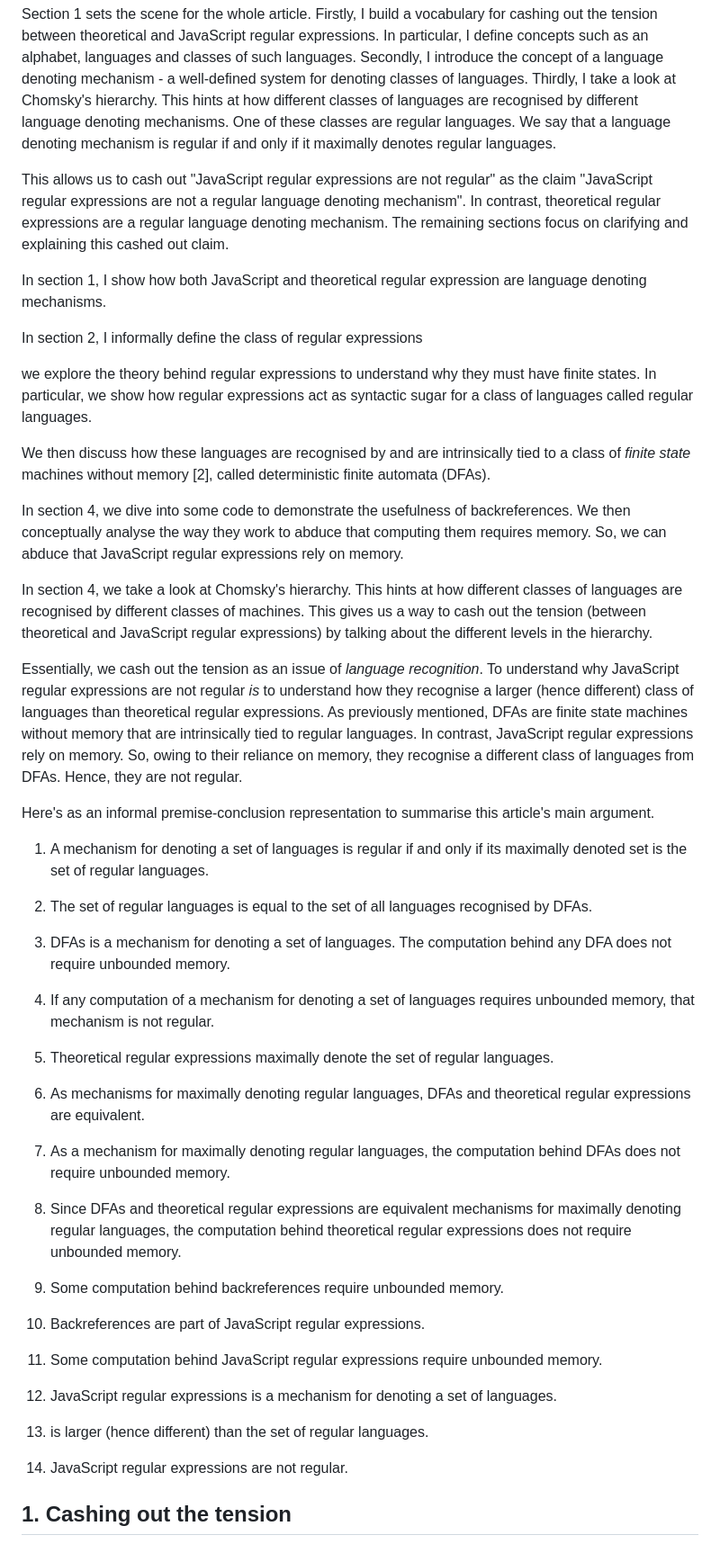
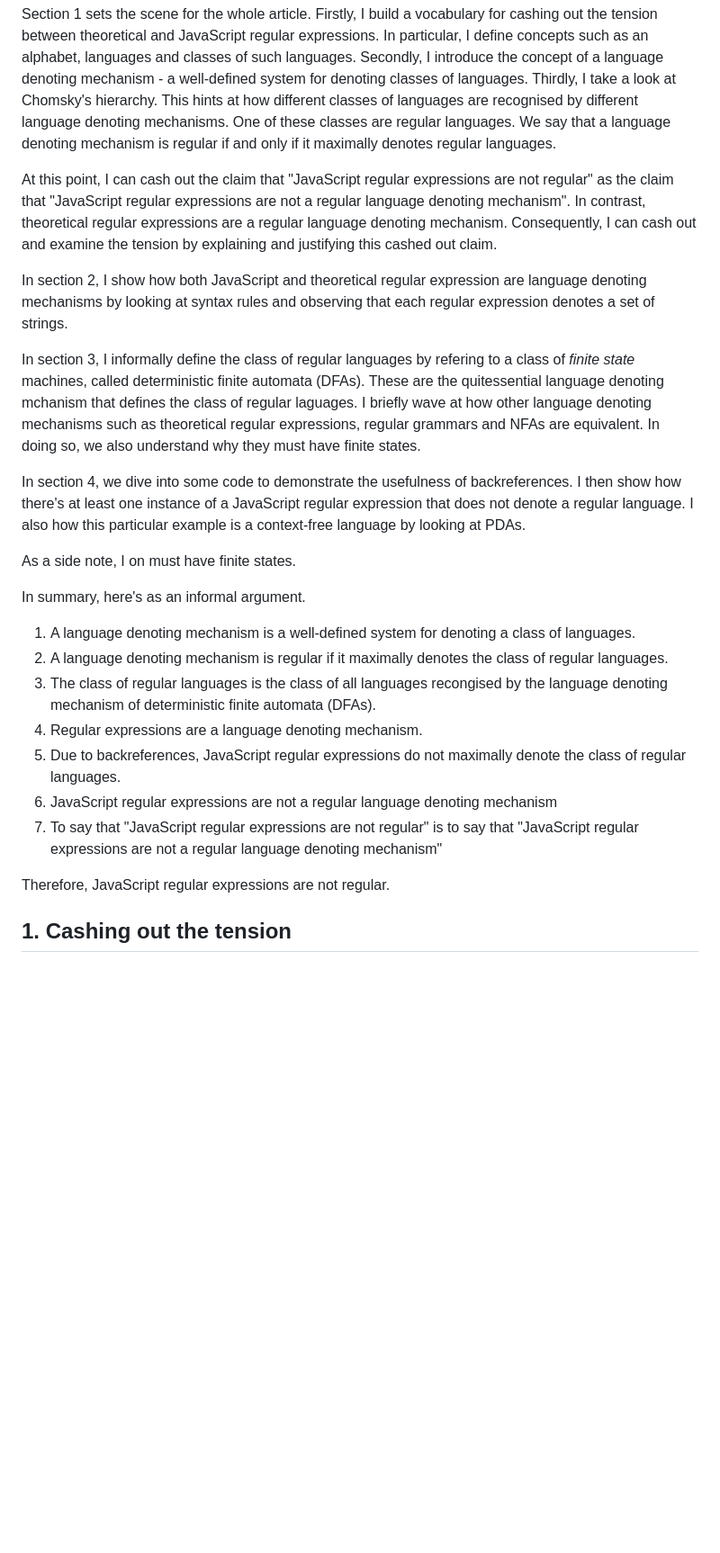
Before and after one commit to houzyk/thephilosophicalcode, a Markdown page: content/articles/irregular-javascript-expressions.md, the part around one of its changes. Shown at 90% size. Rendered like a GitHub page; blank space fills up the shorter version.

Commit message:
polish abstract

```diff
--- a/content/articles/irregular-javascript-expressions.md
+++ b/content/articles/irregular-javascript-expressions.md
@@ -22,45 +22,27 @@ By drawing on ideas from this note, this article is organised into four sections
 
 Section 1 sets the scene for the whole article. Firstly, I build a vocabulary for cashing out the tension between theoretical and JavaScript regular expressions. In particular, I define concepts such as an alphabet, languages and classes of such languages. Secondly, I introduce the concept of a language denoting mechanism - a well-defined system for denoting classes of languages. Thirdly, I take a look at Chomsky's hierarchy. This hints at how different classes of languages are recognised by different language denoting mechanisms. One of these classes are regular languages. We say that a language denoting mechanism is regular if and only if it maximally denotes regular languages.
 
-This allows us to cash out "JavaScript regular expressions are not regular" as the claim "JavaScript regular expressions are not a regular language denoting mechanism". In contrast, theoretical regular expressions are a regular language denoting mechanism. The remaining sections focus on clarifying and explaining this cashed out claim.
+At this point, I can cash out the claim that "JavaScript regular expressions are not regular" as the claim that "JavaScript regular expressions are not a regular language denoting mechanism". In contrast, theoretical regular expressions are a regular language denoting mechanism. Consequently, I can cash out and examine the tension by explaining and justifying this cashed out claim.
 
-In section 1, I show how both JavaScript and theoretical regular expression are language denoting mechanisms.
+In section 2, I show how both JavaScript and theoretical regular expression are language denoting mechanisms by looking at syntax rules and observing that each regular expression denotes a set of strings.
 
-In section 2, I informally define the class of regular expressions
+In section 3, I informally define the class of regular languages by refering to a class of *finite state* machines, called deterministic finite automata (DFAs). These are the quitessential language denoting mchanism that defines the class of regular laguages. I briefly wave at how other language denoting mechanisms such as theoretical regular expressions, regular grammars and NFAs are equivalent. In doing so, we also understand why they must have finite states.
 
+In section 4, we dive into some code to demonstrate the usefulness of backreferences. I then show how there's at least one instance of a JavaScript regular expression that does not denote a regular language. I also how this particular example is a context-free language by looking at PDAs.
 
-we explore the theory behind regular expressions to understand why they must have finite states. In particular, we show how regular expressions act as syntactic sugar for a class of languages called regular languages.
+As a side note, I on must have finite states.
 
+In summary, here's as an informal argument.
 
-We then discuss how these languages are recognised by and are intrinsically tied to a class of *finite state* machines without memory [2], called deterministic finite automata (DFAs).
+1. A language denoting mechanism is a well-defined system for denoting a class of languages.
+2. A language denoting mechanism is regular if it maximally denotes the class of regular languages.
+3. The class of regular languages is the class of all languages recongised by the language denoting mechanism of deterministic finite automata (DFAs).
+3. Regular expressions are a language denoting mechanism.
+4. Due to backreferences, JavaScript regular expressions do not maximally denote the class of regular languages.
+5. JavaScript regular expressions are not a regular language denoting mechanism
+4. To say that "JavaScript regular expressions are not regular" is to say that "JavaScript regular expressions are not a regular language denoting mechanism"
 
-In section 4, we dive into some code to demonstrate the usefulness of backreferences. We then conceptually analyse the way they work to abduce that computing them requires memory. So, we can abduce that JavaScript regular expressions rely on memory.
-
-
-In section 4, we take a look at Chomsky's hierarchy. This hints at how different classes of languages are recognised by different classes of machines. This gives us a way to cash out the tension (between theoretical and JavaScript regular expressions) by talking about the different levels in the hierarchy.
-
-Essentially, we cash out the tension as an issue of *language recognition*. To understand why JavaScript regular expressions are not regular *is* to understand how they recognise a larger (hence different) class of languages than theoretical regular expressions. As previously mentioned, DFAs are finite state machines without memory that are intrinsically tied to regular languages. In contrast, JavaScript regular expressions rely on memory. So, owing to their reliance on memory, they recognise a different class of languages from DFAs. Hence, they are not regular.
-
-Here's as an informal premise-conclusion representation to summarise this article's main argument.
-
-1. A mechanism for denoting a set of languages is regular if and only if its maximally denoted set is the set of regular languages.
-2. The set of regular languages is equal to the set of all languages recognised by DFAs.
-3. DFAs is a mechanism for denoting a set of languages.
-The computation behind any DFA does not require unbounded memory.
-4. If any computation of a mechanism for denoting a set of languages requires unbounded memory, that mechanism is not regular.
-
-
-2. Theoretical regular expressions maximally denote the set of regular languages.
-4. As mechanisms for maximally denoting regular languages, DFAs and theoretical regular expressions are equivalent.
-5. As a mechanism for maximally denoting regular languages, the computation behind DFAs does not require unbounded memory.
-6. Since DFAs and theoretical regular expressions are equivalent mechanisms for maximally denoting regular languages, the computation behind theoretical regular expressions does not require unbounded memory.
-
-5. Some computation behind backreferences require unbounded memory.
-6. Backreferences are part of JavaScript regular expressions.
-7. Some computation behind JavaScript regular expressions require unbounded memory.
-8. JavaScript regular expressions is a mechanism for denoting a set of languages.
-9. is larger (hence different) than the set of regular languages.
-10. JavaScript regular expressions are not regular.
+Therefore, JavaScript regular expressions are not regular.
 
 
 ## 1. Cashing out the tension
```
Also changed, not shown: other parts of content/articles/irregular-javascript-expressions.md (+5 -1 lines).
